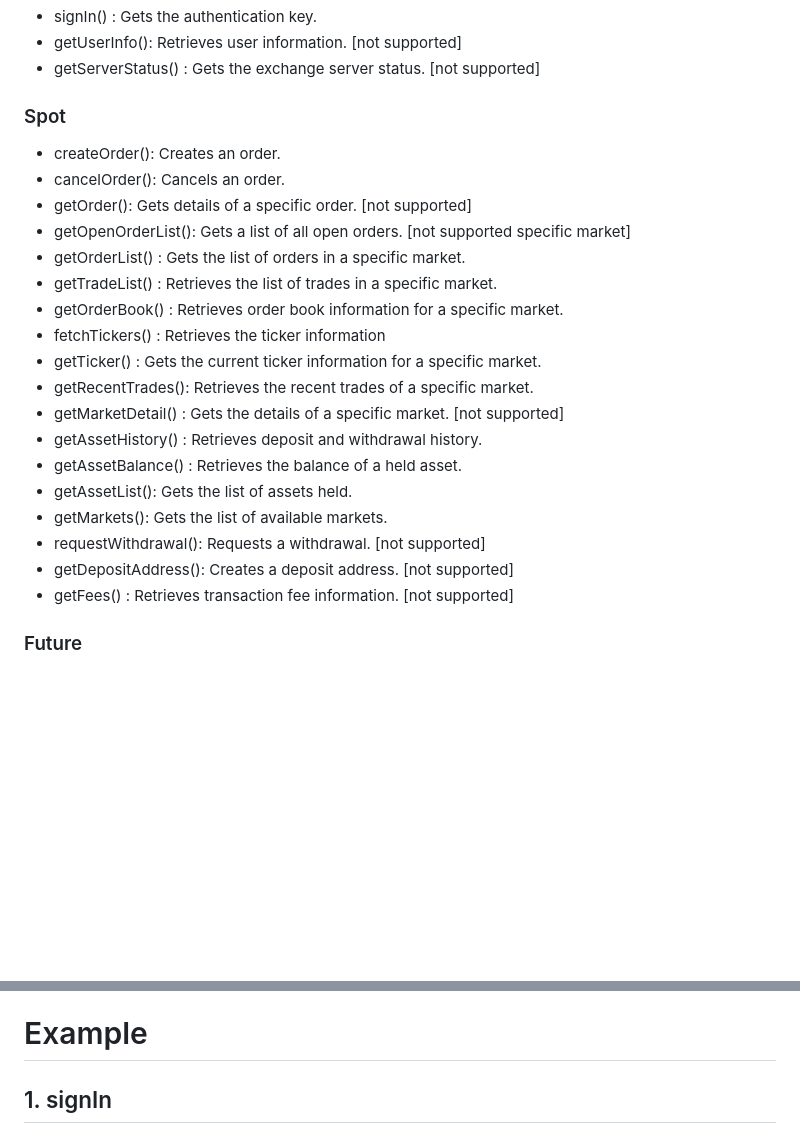
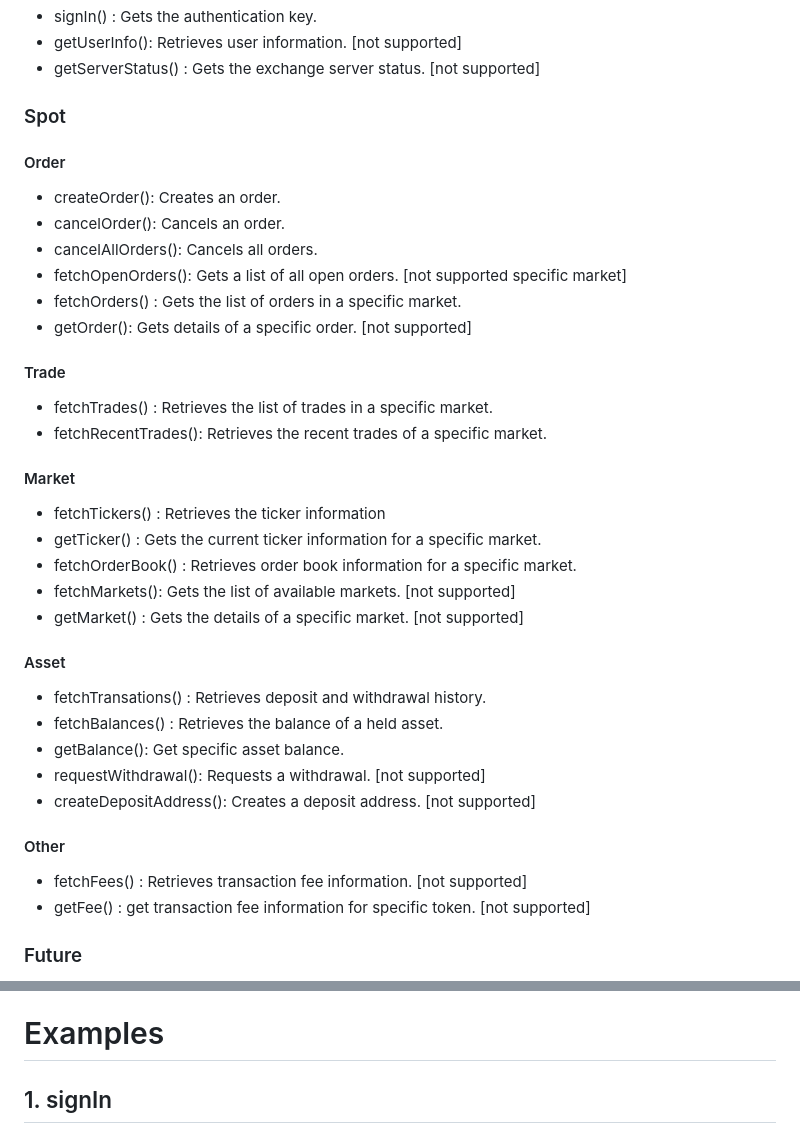
Before and after one commit to satoshi-bitninja/node-bitmusa-api, a Markdown page: README.md, 2 parts joined by grey strips. Drawn GitHub-style; blank space fills up the shorter version.

Commit message:
clean spot api func. name

```diff
--- a/README.md
+++ b/README.md
@@ -100,24 +100,31 @@ bitmusa.openOrders(1, 10).then(result => {
 - getServerStatus() : Gets the exchange server status. [not supported]
 
 ### Spot
+#### Order
 - createOrder(): Creates an order.
 - cancelOrder(): Cancels an order.
+- cancelAllOrders(): Cancels all orders.
+- fetchOpenOrders(): Gets a list of all open orders. [not supported specific market]
+- fetchOrders() : Gets the list of orders in a specific market.
 - getOrder(): Gets details of a specific order. [not supported]
-- getOpenOrderList(): Gets a list of all open orders. [not supported specific market]
-- getOrderList() : Gets the list of orders in a specific market.
-- getTradeList() : Retrieves the list of trades in a specific market.
-- getOrderBook() : Retrieves order book information for a specific market.
+#### Trade
+- fetchTrades() : Retrieves the list of trades in a specific market.
+- fetchRecentTrades(): Retrieves the recent trades of a specific market.
+#### Market
 - fetchTickers() : Retrieves the ticker information
 - getTicker() : Gets the current ticker information for a specific market.
-- getRecentTrades(): Retrieves the recent trades of a specific market.
-- getMarketDetail() : Gets the details of a specific market. [not supported]
-- getAssetHistory() : Retrieves deposit and withdrawal history.
-- getAssetBalance() : Retrieves the balance of a held asset.
-- getAssetList(): Gets the list of assets held.
-- getMarkets(): Gets the list of available markets.
+- fetchOrderBook() : Retrieves order book information for a specific market.
+- fetchMarkets(): Gets the list of available markets. [not supported]
+- getMarket() : Gets the details of a specific market. [not supported]
+#### Asset
+- fetchTransations() : Retrieves deposit and withdrawal history.
+- fetchBalances() : Retrieves the balance of a held asset.
+- getBalance(): Get specific asset balance.
 - requestWithdrawal(): Requests a withdrawal. [not supported]
-- getDepositAddress(): Creates a deposit address. [not supported]
-- getFees() : Retrieves transaction fee information. [not supported]
+- createDepositAddress(): Creates a deposit address. [not supported]
+#### Other
+- fetchFees() : Retrieves transaction fee information. [not supported]
+- getFee() : get transaction fee information for specific token. [not supported]
 
 ### Future
 - createFutureOrder(): Creates a future order.
@@ -138,7 +145,7 @@ bitmusa.openOrders(1, 10).then(result => {
 - requestFutureWithdrawal() : Requests a withdrawal from a futures account.
 - getFutureFees(): Retrieves futures trading fee information.
 
-# Example
+# Examples
 
 ## 1. signIn
 ### **[Note]** this is private api. so you must grant permission to use this api. send email to support@bitmusa.com
```
